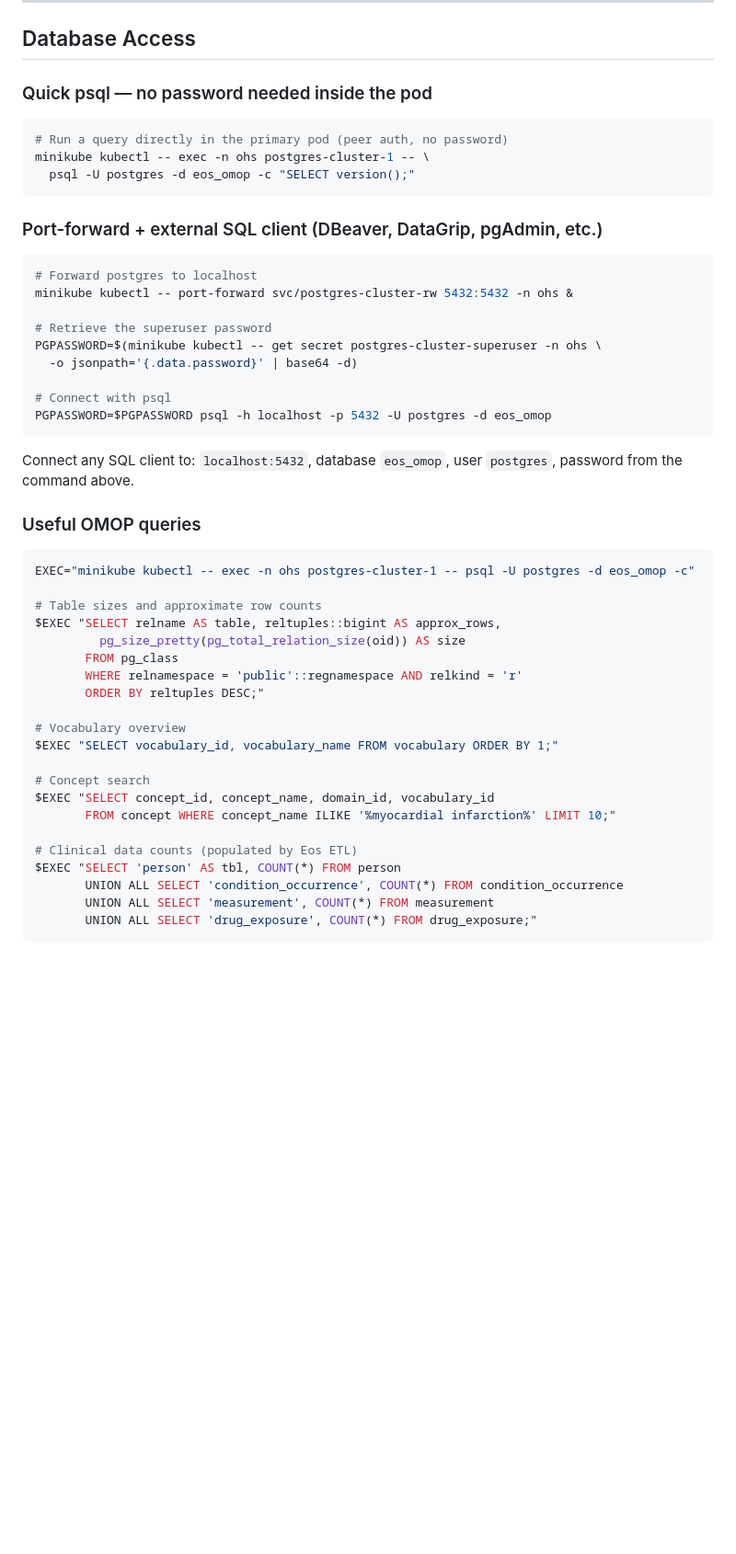
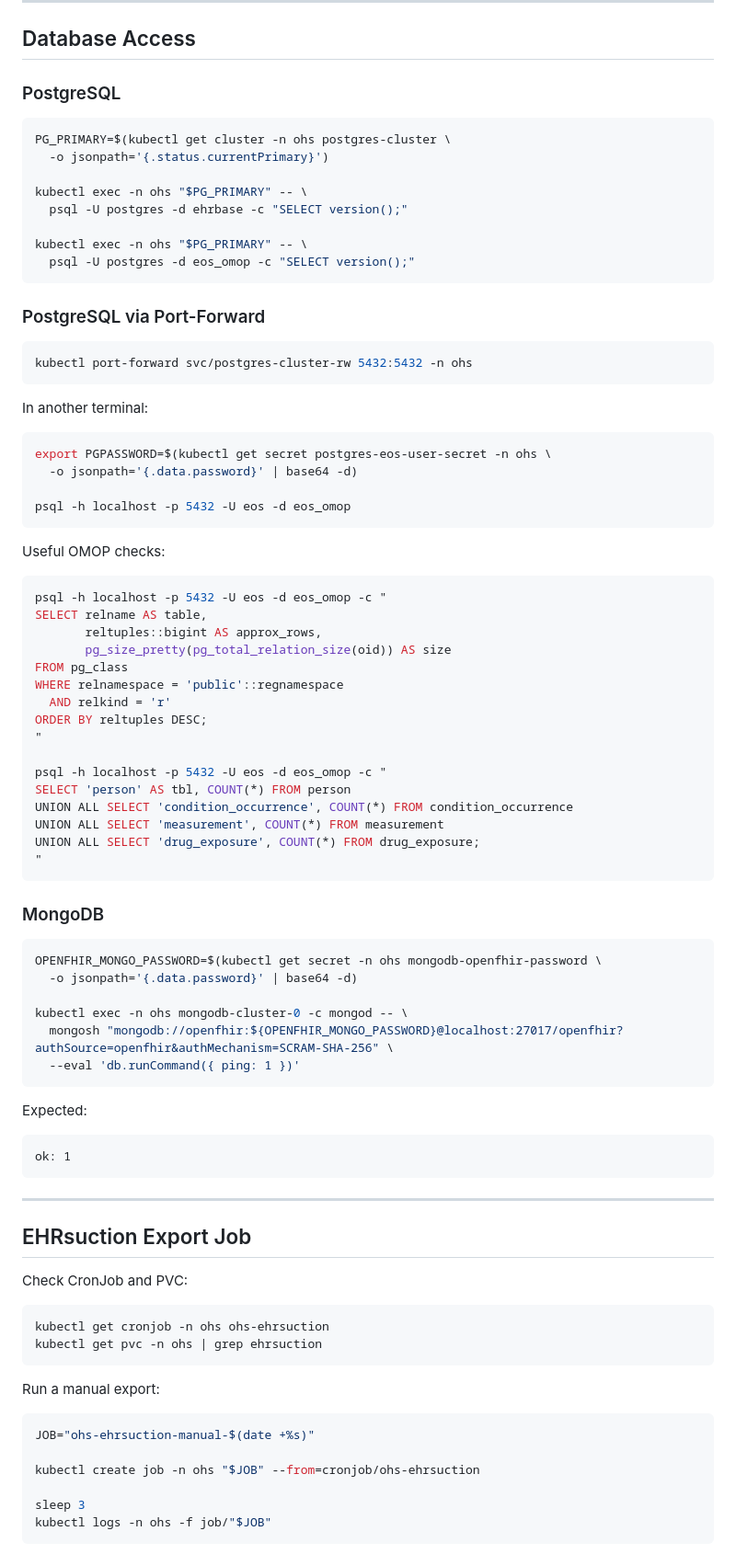
Before and after one commit to AltarisV/OHS-Open-Health-Stack, a Markdown page: VERIFICATION.md, the part around one of its changes. Shown at 92% size. Rendered like a GitHub page; blank space fills up the shorter version.

Commit message:
chore: update verification.md

````diff
--- a/VERIFICATION.md
+++ b/VERIFICATION.md
@@ -61,51 +100,91 @@ curl -o /dev/null -w "%{http_code}\n" http://localhost:8082/person  # expect: 40
 
 ## Database Access
 
-### Quick psql — no password needed inside the pod
+### PostgreSQL
 
 ```bash
-# Run a query directly in the primary pod (peer auth, no password)
-minikube kubectl -- exec -n ohs postgres-cluster-1 -- \
+PG_PRIMARY=$(kubectl get cluster -n ohs postgres-cluster \
+  -o jsonpath='{.status.currentPrimary}')
+
+kubectl exec -n ohs "$PG_PRIMARY" -- \
+  psql -U postgres -d ehrbase -c "SELECT version();"
+
+kubectl exec -n ohs "$PG_PRIMARY" -- \
   psql -U postgres -d eos_omop -c "SELECT version();"
 ```
 
-### Port-forward + external SQL client (DBeaver, DataGrip, pgAdmin, etc.)
+### PostgreSQL via Port-Forward
 
 ```bash
-# Forward postgres to localhost
-minikube kubectl -- port-forward svc/postgres-cluster-rw 5432:5432 -n ohs &
+kubectl port-forward svc/postgres-cluster-rw 5432:5432 -n ohs
+```
 
-# Retrieve the superuser password
-PGPASSWORD=$(minikube kubectl -- get secret postgres-cluster-superuser -n ohs \
+In another terminal:
+
+```bash
+export PGPASSWORD=$(kubectl get secret postgres-eos-user-secret -n ohs \
   -o jsonpath='{.data.password}' | base64 -d)
 
-# Connect with psql
-PGPASSWORD=$PGPASSWORD psql -h localhost -p 5432 -U postgres -d eos_omop
+psql -h localhost -p 5432 -U eos -d eos_omop
 ```
 
-Connect any SQL client to: `localhost:5432`, database `eos_omop`, user `postgres`, password from the command above.
-
-### Useful OMOP queries
+Useful OMOP checks:
 
 ```bash
-EXEC="minikube kubectl -- exec -n ohs postgres-cluster-1 -- psql -U postgres -d eos_omop -c"
+psql -h localhost -p 5432 -U eos -d eos_omop -c "
+SELECT relname AS table,
+       reltuples::bigint AS approx_rows,
+       pg_size_pretty(pg_total_relation_size(oid)) AS size
+FROM pg_class
+WHERE relnamespace = 'public'::regnamespace
+  AND relkind = 'r'
+ORDER BY reltuples DESC;
+"
 
-# Table sizes and approximate row counts
-$EXEC "SELECT relname AS table, reltuples::bigint AS approx_rows,
-         pg_size_pretty(pg_total_relation_size(oid)) AS size
-       FROM pg_class
-       WHERE relnamespace = 'public'::regnamespace AND relkind = 'r'
-       ORDER BY reltuples DESC;"
+psql -h localhost -p 5432 -U eos -d eos_omop -c "
+SELECT 'person' AS tbl, COUNT(*) FROM person
+UNION ALL SELECT 'condition_occurrence', COUNT(*) FROM condition_occurrence
+UNION ALL SELECT 'measurement', COUNT(*) FROM measurement
+UNION ALL SELECT 'drug_exposure', COUNT(*) FROM drug_exposure;
+"
+```
 
-# Vocabulary overview
-$EXEC "SELECT vocabulary_id, vocabulary_name FROM vocabulary ORDER BY 1;"
+### MongoDB
 
-# Concept search
-$EXEC "SELECT concept_id, concept_name, domain_id, vocabulary_id
-       FROM concept WHERE concept_name ILIKE '%myocardial infarction%' LIMIT 10;"
+```bash
+OPENFHIR_MONGO_PASSWORD=$(kubectl get secret -n ohs mongodb-openfhir-password \
+  -o jsonpath='{.data.password}' | base64 -d)
 
-# Clinical data counts (populated by Eos ETL)
-$EXEC "SELECT 'person' AS tbl, COUNT(*) FROM person
-       UNION ALL SELECT 'condition_occurrence', COUNT(*) FROM condition_occurrence
-       UNION ALL SELECT 'measurement', COUNT(*) FROM measurement
-       UNION ALL SELECT 'drug_exposure', COUNT(*) FROM drug_exposure;"
+kubectl exec -n ohs mongodb-cluster-0 -c mongod -- \
+  mongosh "mongodb://openfhir:${OPENFHIR_MONGO_PASSWORD}@localhost:27017/openfhir?authSource=openfhir&authMechanism=SCRAM-SHA-256" \
+  --eval 'db.runCommand({ ping: 1 })'
+```
+
+Expected:
+
+```text
+ok: 1
+```
+
+---
+
+## EHRsuction Export Job
+
+Check CronJob and PVC:
+
+```bash
+kubectl get cronjob -n ohs ohs-ehrsuction
+kubectl get pvc -n ohs | grep ehrsuction
+```
+
+Run a manual export:
+
+```bash
+JOB="ohs-ehrsuction-manual-$(date +%s)"
+
+kubectl create job -n ohs "$JOB" --from=cronjob/ohs-ehrsuction
+
+sleep 3
+kubectl logs -n ohs -f job/"$JOB"
+```
+
````
Also changed, not shown: other parts of VERIFICATION.md (+181 -57 lines).
